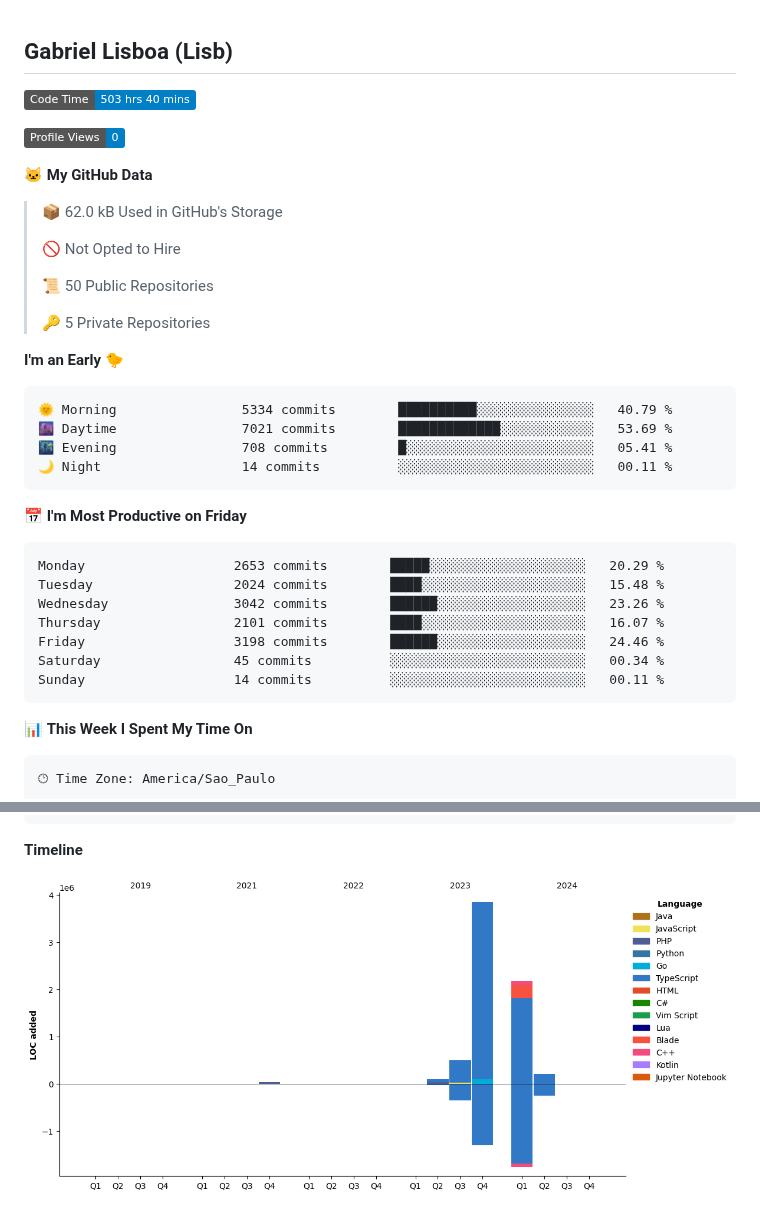
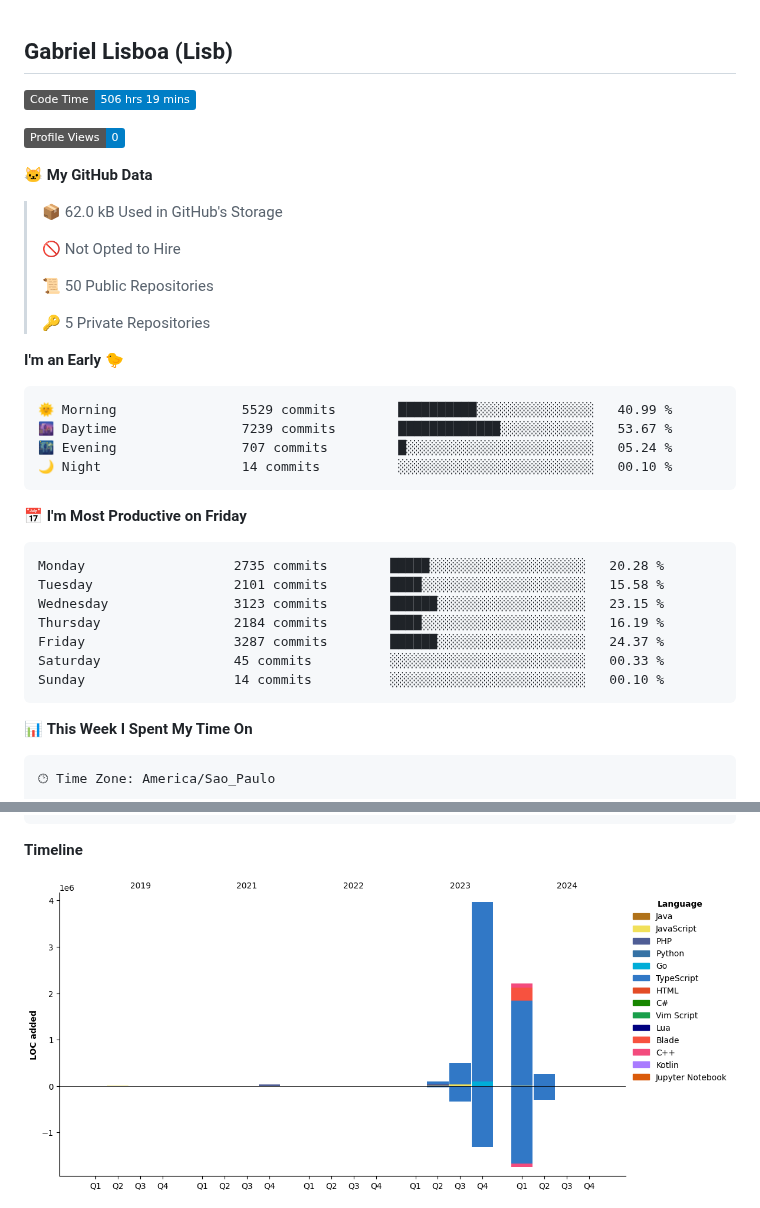
Before and after one commit to tenlisboa/tenlisboa, a Markdown page: README.md, 2 parts joined by grey strips. GitHub-like rendering; pictures changed too: assets/bar_graph.png; badges without logos.

Commit message:
Updated with Dev Metrics

````diff
--- a/README.md
+++ b/README.md
@@ -1,7 +1,7 @@
 ## Gabriel Lisboa (Lisb)
 
 <!--START_SECTION:waka-->
-![Code Time](http://img.shields.io/badge/Code%20Time-503%20hrs%2040%20mins-blue)
+![Code Time](http://img.shields.io/badge/Code%20Time-506%20hrs%2019%20mins-blue)
 
 ![Profile Views](http://img.shields.io/badge/Profile%20Views-0-blue)
 
@@ -18,21 +18,21 @@
 **I'm an Early 🐤**
 
 ```text
-🌞 Morning                5334 commits        ██████████░░░░░░░░░░░░░░░   40.79 %
-🌆 Daytime                7021 commits        █████████████░░░░░░░░░░░░   53.69 %
-🌃 Evening                708 commits         █░░░░░░░░░░░░░░░░░░░░░░░░   05.41 %
-🌙 Night                  14 commits          ░░░░░░░░░░░░░░░░░░░░░░░░░   00.11 %
+🌞 Morning                5529 commits        ██████████░░░░░░░░░░░░░░░   40.99 %
+🌆 Daytime                7239 commits        █████████████░░░░░░░░░░░░   53.67 %
+🌃 Evening                707 commits         █░░░░░░░░░░░░░░░░░░░░░░░░   05.24 %
+🌙 Night                  14 commits          ░░░░░░░░░░░░░░░░░░░░░░░░░   00.10 %
 ```
 📅 **I'm Most Productive on Friday**
 
 ```text
-Monday                   2653 commits        █████░░░░░░░░░░░░░░░░░░░░   20.29 %
-Tuesday                  2024 commits        ████░░░░░░░░░░░░░░░░░░░░░   15.48 %
-Wednesday                3042 commits        ██████░░░░░░░░░░░░░░░░░░░   23.26 %
-Thursday                 2101 commits        ████░░░░░░░░░░░░░░░░░░░░░   16.07 %
-Friday                   3198 commits        ██████░░░░░░░░░░░░░░░░░░░   24.46 %
-Saturday                 45 commits          ░░░░░░░░░░░░░░░░░░░░░░░░░   00.34 %
-Sunday                   14 commits          ░░░░░░░░░░░░░░░░░░░░░░░░░   00.11 %
+Monday                   2735 commits        █████░░░░░░░░░░░░░░░░░░░░   20.28 %
+Tuesday                  2101 commits        ████░░░░░░░░░░░░░░░░░░░░░   15.58 %
+Wednesday                3123 commits        ██████░░░░░░░░░░░░░░░░░░░   23.15 %
+Thursday                 2184 commits        ████░░░░░░░░░░░░░░░░░░░░░   16.19 %
+Friday                   3287 commits        ██████░░░░░░░░░░░░░░░░░░░   24.37 %
+Saturday                 45 commits          ░░░░░░░░░░░░░░░░░░░░░░░░░   00.33 %
+Sunday                   14 commits          ░░░░░░░░░░░░░░░░░░░░░░░░░   00.10 %
 ```
 
 
````
Also changed, not shown: other parts of README.md (+1 -1 lines).
